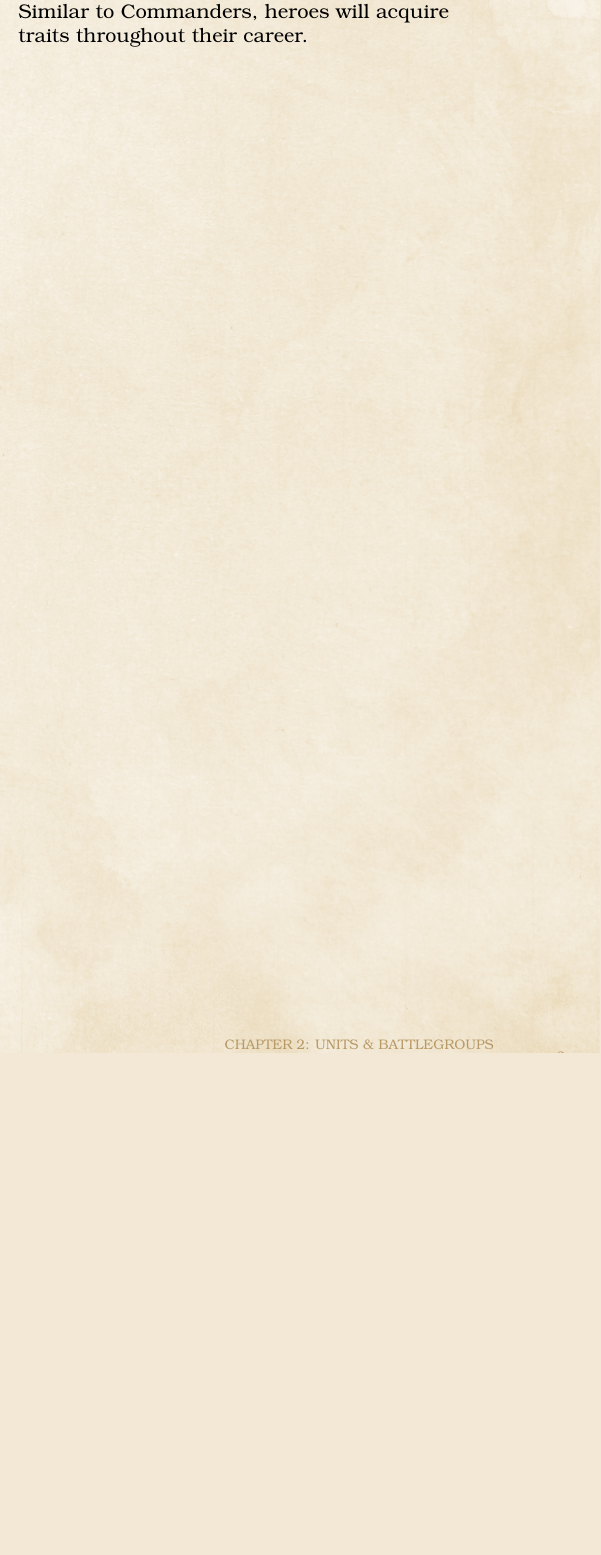
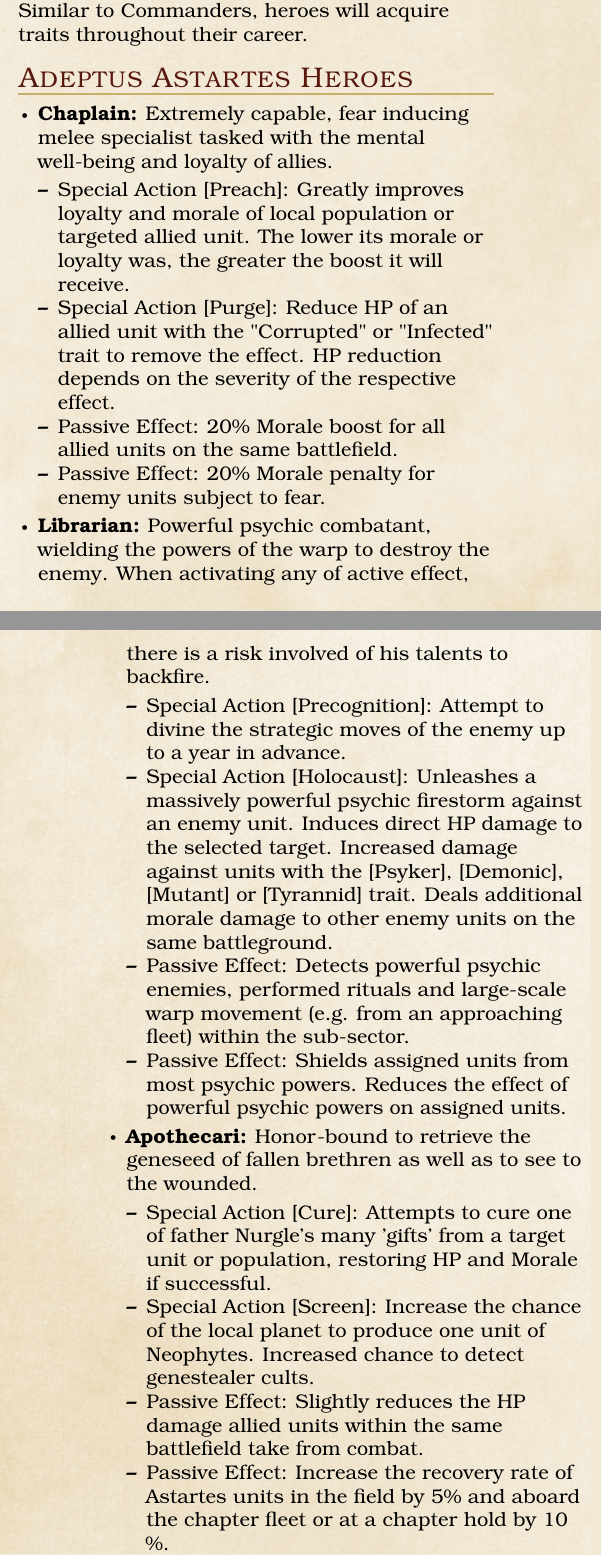
Before and after one commit to meins111/M42Strategy, a LaTeX thesis (v1/M42_Strategy.tex, which reads v1/simple_system.tex): part of one column of page 5 of 10 before the commit and two parts of the columns of pages 5 and 6 of 11 after it, the two joined at a grey line, cut so that both start at the same text, the shorter picture padded with empty space. Compiled offline with pdfLaTeX.

Commit message:
Added Astartes Heroes

```diff
--- a/v1/simple_system.tex
+++ b/v1/simple_system.tex
@@ -21,3 +31,28 @@
 One hero can only use one active skill per round.
 Similar to Commanders, heroes will acquire traits throughout their career.
 
+\subsection{Adeptus Astartes Heroes}
+\begin{itemize}
+    \item \textbf{Chaplain:} Extremely capable, fear inducing melee specialist tasked with the mental well-being and loyalty of allies.
+    \begin{itemize}
+        \item Special Action [Preach]: Greatly improves loyalty and morale of local population or targeted allied unit. The lower its morale or loyalty was, the greater the boost it will receive.
+        \item Special Action [Purge]: Reduce HP of an allied unit with the "Corrupted" or "Infected" trait to remove the effect. HP reduction depends on the severity of the respective effect.
+        \item Passive Effect: 20\% Morale boost for all allied units on the same battlefield.
+        \item Passive Effect: 20\% Morale penalty for enemy units subject to fear.
+    \end{itemize}
+
+    \item \textbf{Librarian:} Powerful psychic combatant, wielding the powers of the warp to destroy the enemy. When activating any of active effect, there is a risk involved of his talents to backfire.
+    \begin{itemize}
+        \item Special Action [Precognition]: Attempt to divine the strategic moves of the enemy up to a year in advance.
+        \item Special Action [Holocaust]: Unleashes a massively powerful psychic firestorm against an enemy unit. Induces direct HP damage to the selected target. Increased damage against units with the [Psyker], [Demonic], [Mutant] or [Tyrannid] trait. Deals additional morale damage to other enemy units on the same battleground.
+        \item Passive Effect: Detects powerful psychic enemies, performed rituals and large-scale warp movement (e.g. from an approaching fleet) within the sub-sector.
+        \item Passive Effect: Shields assigned units from most psychic powers. Reduces the effect of powerful psychic powers on assigned units.
+    \end{itemize}
+
+    \item \textbf{Apothecari:} Honor-bound to retrieve the geneseed of fallen brethren as well as to see to the wounded.
+    \begin{itemize}
+        \item Special Action [Cure]: Attempts to cure one of father Nurgle's many 'gifts' from a target unit or population, restoring HP and Morale if successful.
+        \item Special Action [Screen]: Increase the chance of the local planet to produce one unit of Neophytes. Increased chance to detect genestealer cults.
+        \item Passive Effect: Slightly reduces the HP damage allied units within the same battlefield take from combat.
+        \item Passive Effect: Increase the recovery rate of Astartes units in the field by 5\% and aboard the chapter fleet or at a chapter hold by 10 \%.
+        \item Passive effect: Increase the chance to recover the geneseed of fallen Astartes (regardless of chapter) on the same battlefield.
@@ -24,3 +77,7 @@
+\end{itemize}
+
+\subsection{Traits}
+TODO
 
 \chapter{Supplies \& Production}
 \section{Supplies}
```
Also changed, not shown: v1/M42_Strategy.pdf, v1/simple_system.tex (51 more changed lines).
